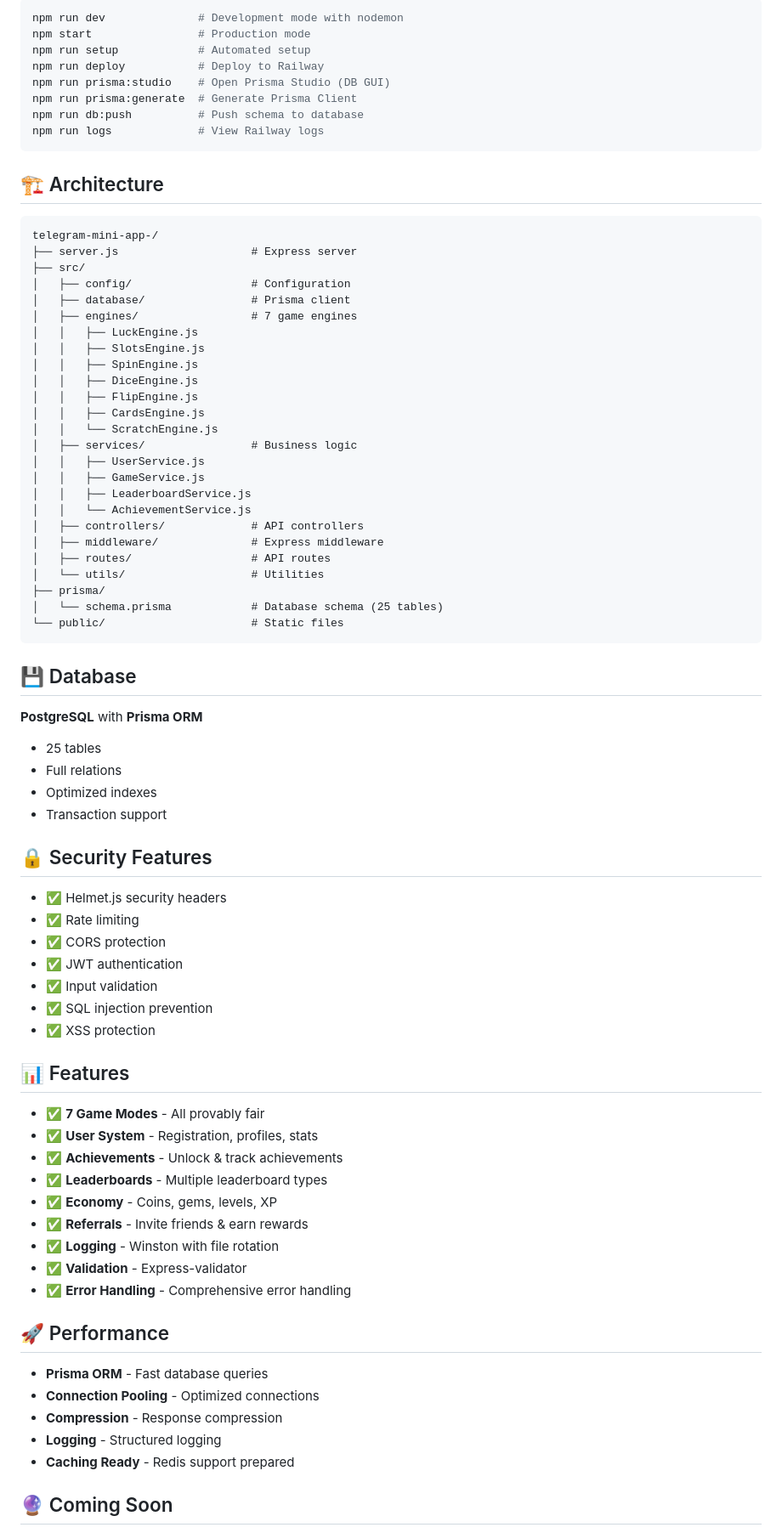
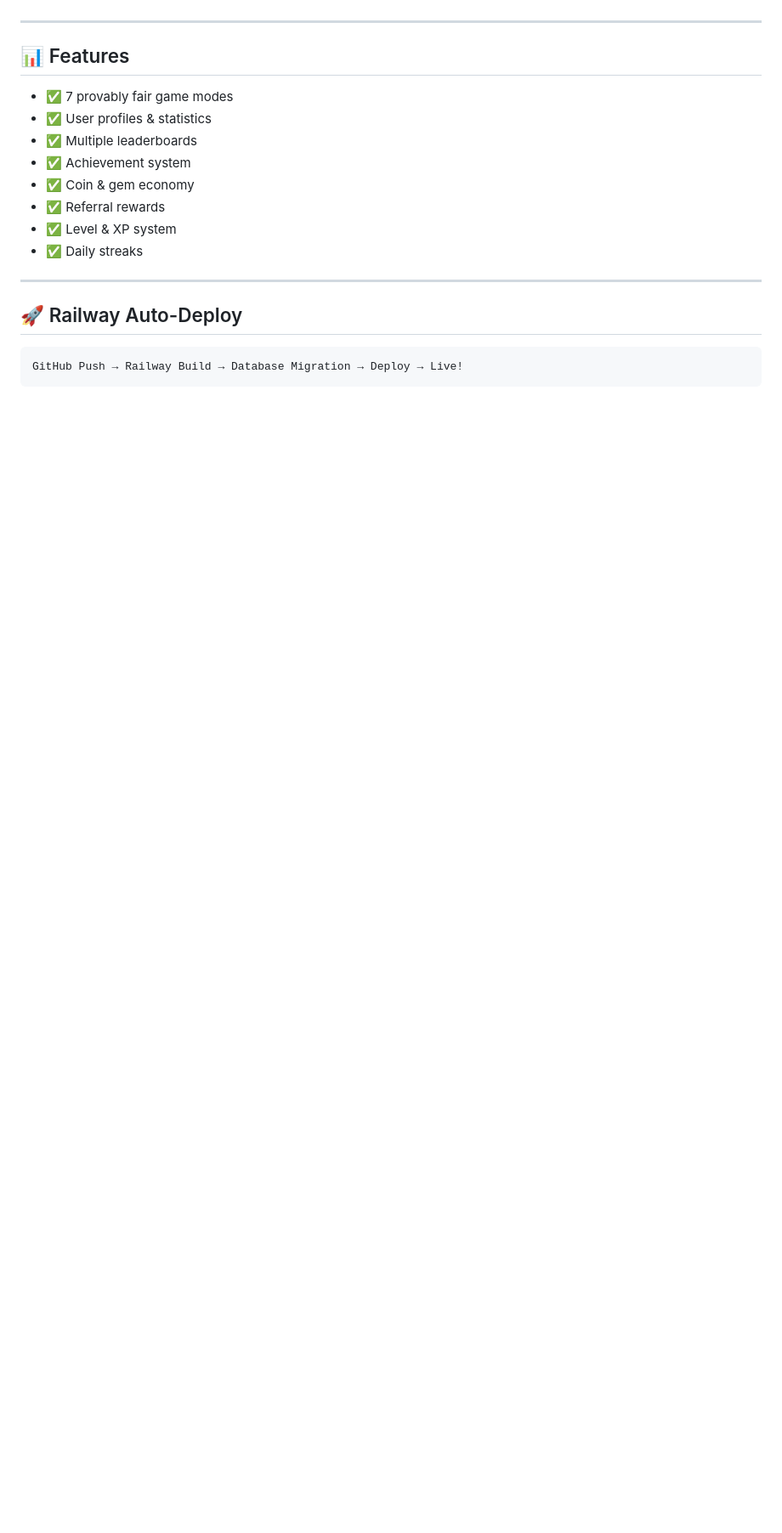
Before and after one commit to mpython77/telegram-mini-app-, a Markdown page: README.md, the part around one of its changes. Shown at 85% size. Rendered like a GitHub page; blank space fills up the shorter version.

Commit message:
📝 Update README for Railway deployment

````diff
--- a/README.md
+++ b/README.md
@@ -139,82 +83,22 @@ Set variables:
 
-```bash
-npm run dev              # Development mode with nodemon
-npm start                # Production mode
-npm run setup            # Automated setup
-npm run deploy           # Deploy to Railway
-npm run prisma:studio    # Open Prisma Studio (DB GUI)
-npm run prisma:generate  # Generate Prisma Client
-npm run db:push          # Push schema to database
-npm run logs             # View Railway logs
-```
-
-## 🏗️ Architecture
-
-```
-telegram-mini-app-/
-├── server.js                    # Express server
-├── src/
-│   ├── config/                  # Configuration
-│   ├── database/                # Prisma client
-│   ├── engines/                 # 7 game engines
-│   │   ├── LuckEngine.js
-│   │   ├── SlotsEngine.js
-│   │   ├── SpinEngine.js
-│   │   ├── DiceEngine.js
-│   │   ├── FlipEngine.js
-│   │   ├── CardsEngine.js
-│   │   └── ScratchEngine.js
-│   ├── services/                # Business logic
-│   │   ├── UserService.js
-│   │   ├── GameService.js
-│   │   ├── LeaderboardService.js
-│   │   └── AchievementService.js
-│   ├── controllers/             # API controllers
-│   ├── middleware/              # Express middleware
-│   ├── routes/                  # API routes
-│   └── utils/                   # Utilities
-├── prisma/
-│   └── schema.prisma            # Database schema (25 tables)
-└── public/                      # Static files
-```
-
-## 💾 Database
-
-**PostgreSQL** with **Prisma ORM**
-- 25 tables
-- Full relations
-- Optimized indexes
-- Transaction support
-
-## 🔒 Security Features
-
-- ✅ Helmet.js security headers
-- ✅ Rate limiting
-- ✅ CORS protection
-- ✅ JWT authentication
-- ✅ Input validation
-- ✅ SQL injection prevention
-- ✅ XSS protection
+---
 
 ## 📊 Features
 
-- ✅ **7 Game Modes** - All provably fair
-- ✅ **User System** - Registration, profiles, stats
-- ✅ **Achievements** - Unlock & track achievements
-- ✅ **Leaderboards** - Multiple leaderboard types
-- ✅ **Economy** - Coins, gems, levels, XP
-- ✅ **Referrals** - Invite friends & earn rewards
-- ✅ **Logging** - Winston with file rotation
-- ✅ **Validation** - Express-validator
-- ✅ **Error Handling** - Comprehensive error handling
+- ✅ 7 provably fair game modes
+- ✅ User profiles & statistics
+- ✅ Multiple leaderboards
+- ✅ Achievement system
+- ✅ Coin & gem economy
+- ✅ Referral rewards
+- ✅ Level & XP system
+- ✅ Daily streaks
 
-## 🚀 Performance
+---
 
-- **Prisma ORM** - Fast database queries
-- **Connection Pooling** - Optimized connections
-- **Compression** - Response compression
-- **Logging** - Structured logging
-- **Caching Ready** - Redis support prepared
+## 🚀 Railway Auto-Deploy
 
-## 🔮 Coming Soon
+```
+GitHub Push → Railway Build → Database Migration → Deploy → Live!
+```
 
````
Also changed, not shown: other parts of README.md (+150 -158 lines).
